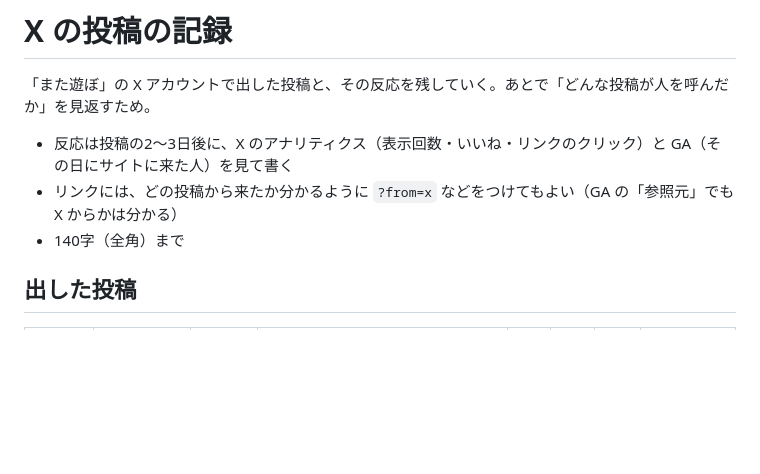
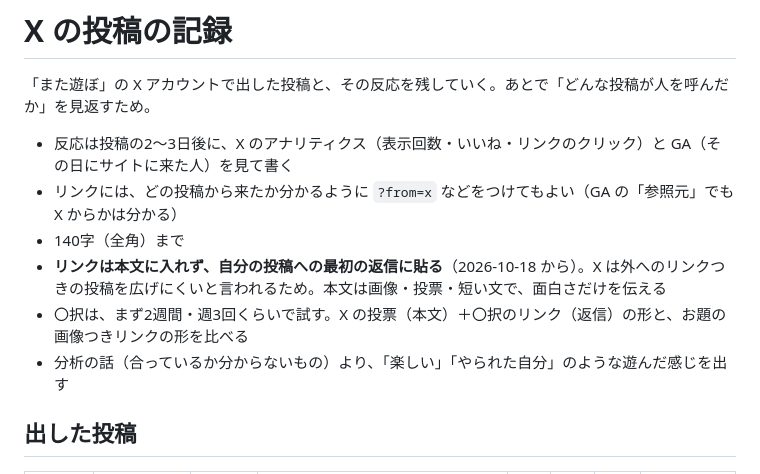
Before and after one commit to sphosino/okashi-narabe, a Markdown page: docs/x-posts.md, the part around the change. Rendered like a GitHub page; blank space fills up the shorter version.

Commit message:
X の決まりごと：リンクは返信に、〇択は週3回で試す、分析より遊んだ感じ
Co-Authored-By: Claude Opus 5.5 <noreply@anthropic.com>

```diff
--- a/docs/x-posts.md
+++ b/docs/x-posts.md
@@ -5,6 +5,9 @@
 - 反応は投稿の2〜3日後に、X のアナリティクス（表示回数・いいね・リンクのクリック）と GA（その日にサイトに来た人）を見て書く
 - リンクには、どの投稿から来たか分かるように `?from=x` などをつけてもよい（GA の「参照元」でも X からかは分かる）
 - 140字（全角）まで
+- **リンクは本文に入れず、自分の投稿への最初の返信に貼る**（2026-10-18 から）。X は外へのリンクつきの投稿を広げにくいと言われるため。本文は画像・投票・短い文で、面白さだけを伝える
+- 〇択は、まず2週間・週3回くらいで試す。X の投票（本文）＋〇択のリンク（返信）の形と、お題の画像つきリンクの形を比べる
+- 分析の話（合っているか分からないもの）より、「楽しい」「やられた自分」のような遊んだ感じを出す
 
 ## 出した投稿
 
```
